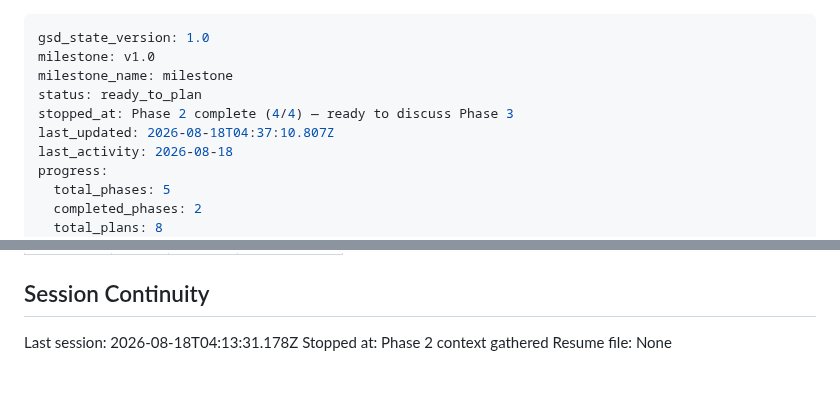
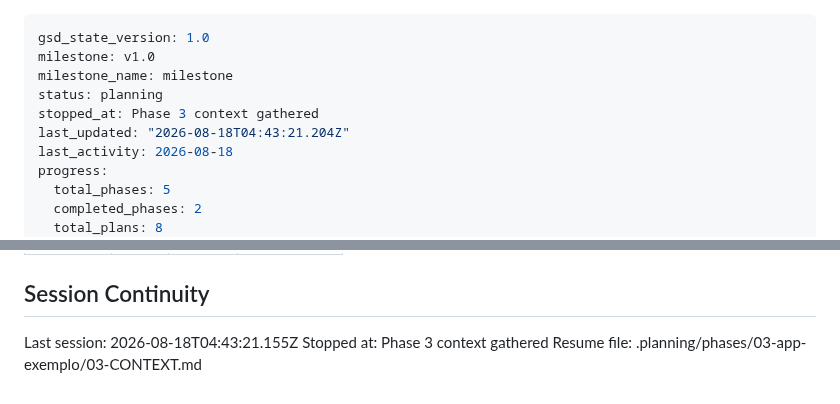
Before and after one commit to ToNiauM/django-app-template, a Markdown page: .planning/STATE.md, 2 parts joined by grey strips. GitHub-like rendering.

Commit message:
docs(state): record phase 3 context session

```diff
--- a/.planning/STATE.md
+++ b/.planning/STATE.md
@@ -2,9 +2,9 @@
 gsd_state_version: 1.0
 milestone: v1.0
 milestone_name: milestone
-status: ready_to_plan
-stopped_at: Phase 2 complete (4/4) — ready to discuss Phase 3
-last_updated: 2026-08-18T04:37:10.807Z
+status: planning
+stopped_at: Phase 3 context gathered
+last_updated: "2026-08-18T04:43:21.204Z"
 last_activity: 2026-08-18
 progress:
   total_phases: 5
@@ -107,6 +107,6 @@ Items acknowledged and carried forward from previous milestone close:
 
 ## Session Continuity
 
-Last session: 2026-08-18T04:13:31.178Z
-Stopped at: Phase 2 context gathered
-Resume file: None
+Last session: 2026-08-18T04:43:21.155Z
+Stopped at: Phase 3 context gathered
+Resume file: .planning/phases/03-app-exemplo/03-CONTEXT.md
```
